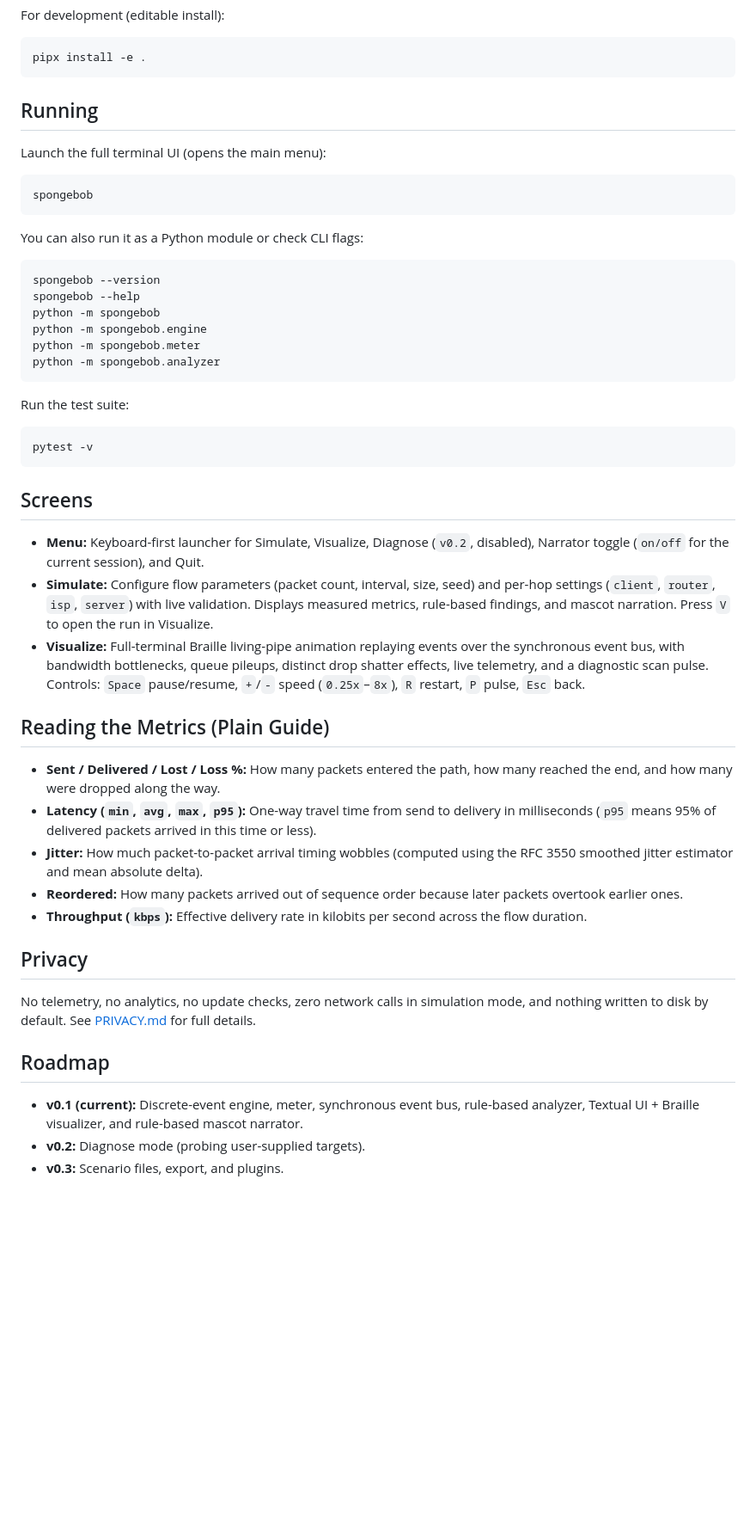
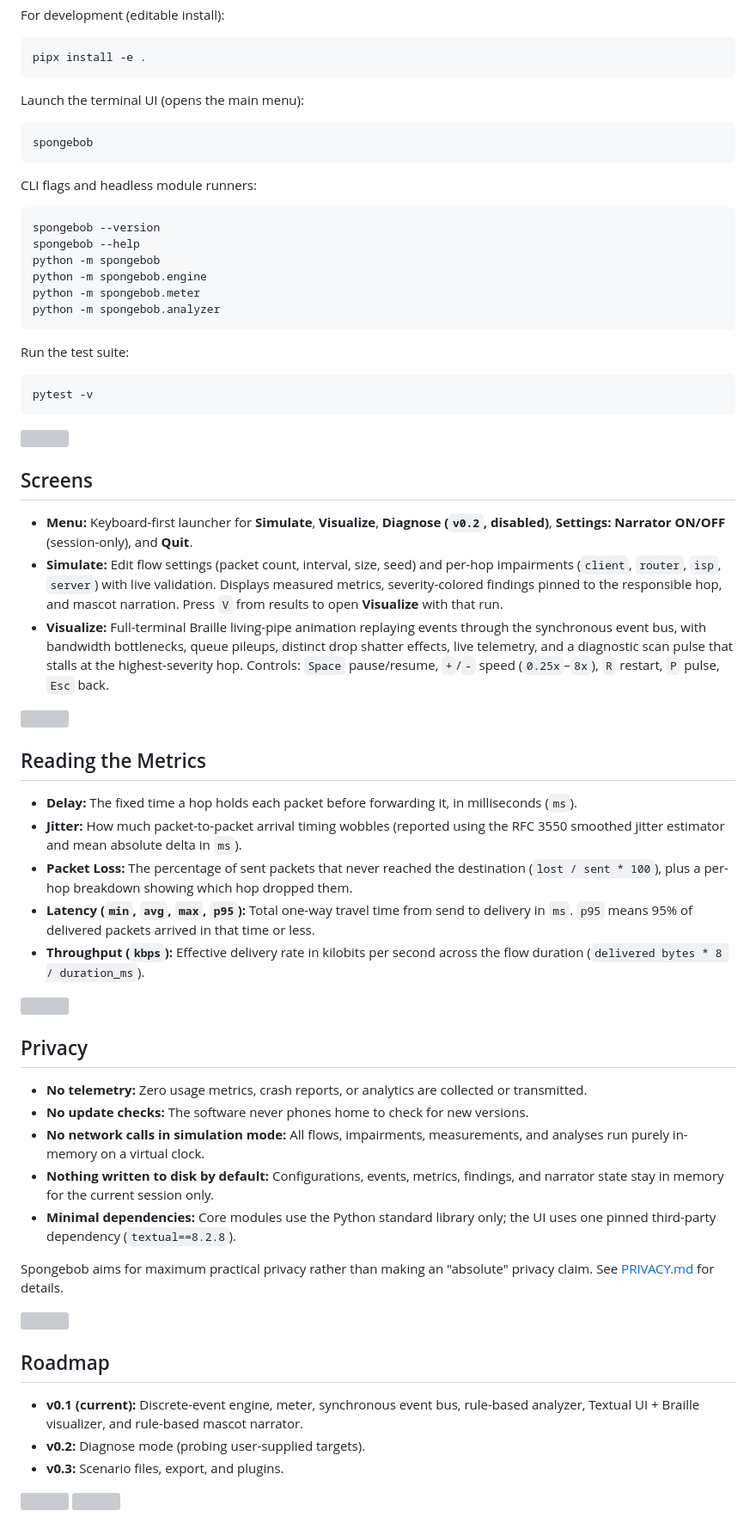
Before and after one commit to venkataramavinaybandla-crypto/Spongebob, a Markdown page: README.md, the part around one of its changes. Shown at 86% size. Rendered like a GitHub page; blank space fills up the shorter version; grey boxes are pictures that could not be loaded.

````diff
--- a/README.md
+++ b/README.md
@@ -24,15 +36,13 @@ For development (editable install):
 pipx install -e .
 ```
 
-## Running
-
-Launch the full terminal UI (opens the main menu):
+Launch the terminal UI (opens the main menu):
 
 ```bash
 spongebob
 ```
 
-You can also run it as a Python module or check CLI flags:
+CLI flags and headless module runners:
 
 ```bash
 spongebob --version
@@ -52,11 +64,16 @@ pytest -v
 ## Screens
-- **Menu:** Keyboard-first launcher for Simulate, Visualize, Diagnose (`v0.2`, disabled), Narrator toggle (`on/off` for the current session), and Quit.
-- **Simulate:** Configure flow parameters (packet count, interval, size, seed) and per-hop settings (`client`, `router`, `isp`, `server`) with live validation. Displays measured metrics, rule-based findings, and mascot narration. Press `V` to open the run in Visualize.
-- **Visualize:** Full-terminal Braille living-pipe animation replaying events over the synchronous event bus, with bandwidth bottlenecks, queue pileups, distinct drop shatter effects, live telemetry, and a diagnostic scan pulse. Controls: `Space` pause/resume, `+`/`-` speed (`0.25x`–`8x`), `R` restart, `P` pulse, `Esc` back.
 
-## Reading the Metrics (Plain Guide)
-- **Sent / Delivered / Lost / Loss %:** How many packets entered the path, how many reached the end, and how many were dropped along the way.
-- **Latency (`min`, `avg`, `max`, `p95`):** One-way travel time from send to delivery in milliseconds (`p95` means 95% of delivered packets arrived in this time or less).
-- **Jitter:** How much packet-to-packet arrival timing wobbles (computed using the RFC 3550 smoothed jitter estimator and mean absolute delta).
-- **Reordered:** How many packets arrived out of sequence order because later packets overtook earlier ones.
-- **Throughput (`kbps`):** Effective delivery rate in kilobits per second across the flow duration.
+- **Menu:** Keyboard-first launcher for **Simulate**, **Visualize**, **Diagnose (`v0.2`, disabled)**, **Settings: Narrator ON/OFF** (session-only), and **Quit**.
+- **Simulate:** Edit flow settings (packet count, interval, size, seed) and per-hop impairments (`client`, `router`, `isp`, `server`) with live validation. Displays measured metrics, severity-colored findings pinned to the responsible hop, and mascot narration. Press `V` from results to open **Visualize** with that run.
+- **Visualize:** Full-terminal Braille living-pipe animation replaying events through the synchronous event bus, with bandwidth bottlenecks, queue pileups, distinct drop shatter effects, live telemetry, and a diagnostic scan pulse that stalls at the highest-severity hop. Controls: `Space` pause/resume, `+`/`-` speed (`0.25x`–`8x`), `R` restart, `P` pulse, `Esc` back.
+
+<img src="assets/divider.svg" alt="" width="100%">
+
+## Reading the Metrics
+
+- **Delay:** The fixed time a hop holds each packet before forwarding it, in milliseconds (`ms`).
+- **Jitter:** How much packet-to-packet arrival timing wobbles (reported using the RFC 3550 smoothed jitter estimator and mean absolute delta in `ms`).
+- **Packet Loss:** The percentage of sent packets that never reached the destination (`lost / sent * 100`), plus a per-hop breakdown showing which hop dropped them.
+- **Latency (`min`, `avg`, `max`, `p95`):** Total one-way travel time from send to delivery in `ms`. `p95` means 95% of delivered packets arrived in that time or less.
+- **Throughput (`kbps`):** Effective delivery rate in kilobits per second across the flow duration (`delivered bytes * 8 / duration_ms`).
+
@@ -63,8 +81,18 @@ pytest -v
 
 ## Privacy
-No telemetry, no analytics, no update checks, zero network calls in simulation mode, and nothing written to disk by default. See [PRIVACY.md](PRIVACY.md) for full details.
+
+- **No telemetry:** Zero usage metrics, crash reports, or analytics are collected or transmitted.
+- **No update checks:** The software never phones home to check for new versions.
+- **No network calls in simulation mode:** All flows, impairments, measurements, and analyses run purely in-memory on a virtual clock.
+- **Nothing written to disk by default:** Configurations, events, metrics, findings, and narrator state stay in memory for the current session only.
+- **Minimal dependencies:** Core modules use the Python standard library only; the UI uses one pinned third-party dependency (`textual==8.2.8`).
+
+Spongebob aims for maximum practical privacy rather than making an "absolute" privacy claim. See [PRIVACY.md](PRIVACY.md) for details.
+
+<img src="assets/divider.svg" alt="" width="100%">
 
 ## Roadmap
+
 - **v0.1 (current):** Discrete-event engine, meter, synchronous event bus, rule-based analyzer, Textual UI + Braille visualizer, and rule-based mascot narrator.
 - **v0.2:** Diagnose mode (probing user-supplied targets).
 - **v0.3:** Scenario files, export, and plugins.
````
Also changed, not shown: other parts of README.md (+27 -8 lines), README_header.md (added, +15 -0 lines), assets/logo.png (added), assets/mascot.png (added), 4 other files.
